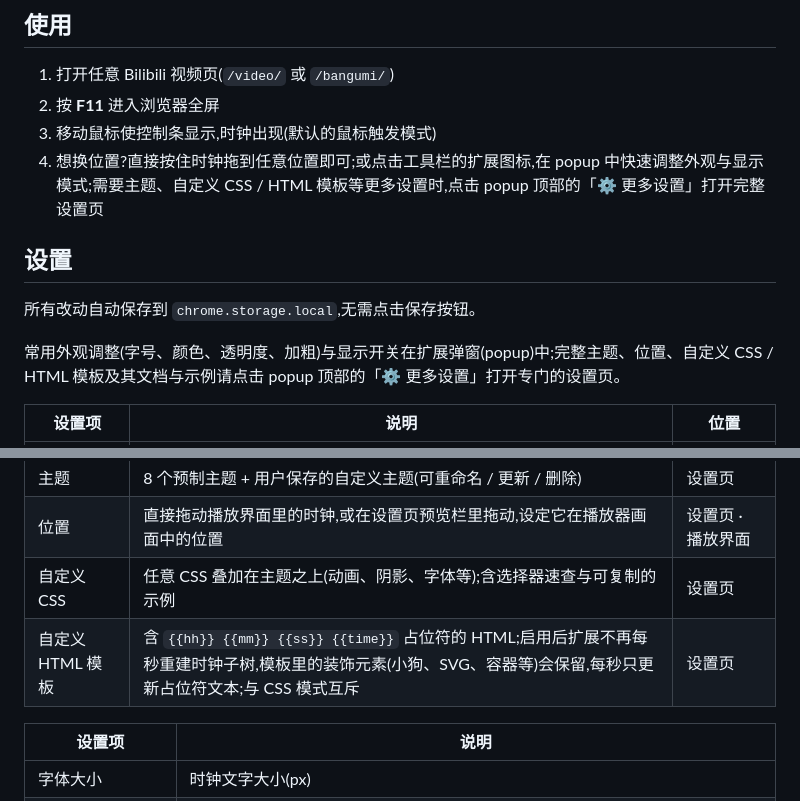
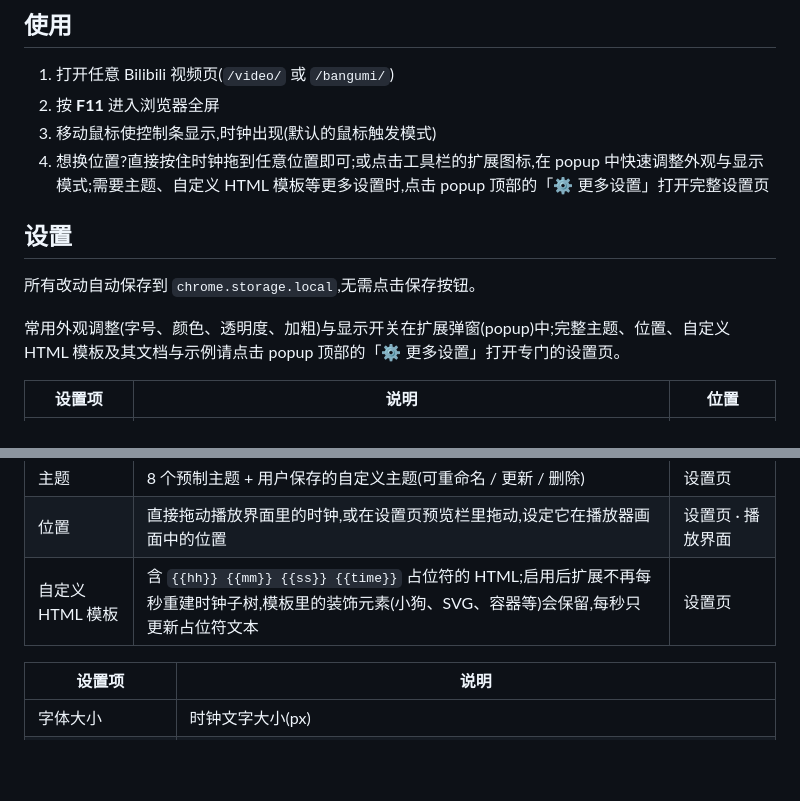
Before and after one commit to ouyangfeng2022/BiClock, a Markdown page: README.md, 2 parts joined by grey strips. Drawn GitHub-style; blank space fills up the shorter version.

```diff
--- a/README.md
+++ b/README.md
@@ -56,13 +56,13 @@
 1. 打开任意 Bilibili 视频页(`/video/` 或 `/bangumi/`)
 2. 按 **F11** 进入浏览器全屏
 3. 移动鼠标使控制条显示,时钟出现(默认的鼠标触发模式)
-4. 想换位置?直接按住时钟拖到任意位置即可;或点击工具栏的扩展图标,在 popup 中快速调整外观与显示模式;需要主题、自定义 CSS / HTML 模板等更多设置时,点击 popup 顶部的「⚙ 更多设置」打开完整设置页
+4. 想换位置?直接按住时钟拖到任意位置即可;或点击工具栏的扩展图标,在 popup 中快速调整外观与显示模式;需要主题、自定义 HTML 模板等更多设置时,点击 popup 顶部的「⚙ 更多设置」打开完整设置页
 
 ## 设置
 
 所有改动自动保存到 `chrome.storage.local`,无需点击保存按钮。
 
-常用外观调整(字号、颜色、透明度、加粗)与显示开关在扩展弹窗(popup)中;完整主题、位置、自定义 CSS / HTML 模板及其文档与示例请点击 popup 顶部的「⚙ 更多设置」打开专门的设置页。
+常用外观调整(字号、颜色、透明度、加粗)与显示开关在扩展弹窗(popup)中;完整主题、位置、自定义 HTML 模板及其文档与示例请点击 popup 顶部的「⚙ 更多设置」打开专门的设置页。
 
 | 设置项 | 说明 | 位置 |
 | --- | --- | --- |
@@ -74,8 +74,7 @@
 | 常驻显示 | 关(默认)= 控件可见时才显示(鼠标触发);开 = 在「仅全屏显示」选定的范围内一直显示 | popup · 设置页 |
 | 主题 | 8 个预制主题 + 用户保存的自定义主题(可重命名 / 更新 / 删除) | 设置页 |
 | 位置 | 直接拖动播放界面里的时钟,或在设置页预览栏里拖动,设定它在播放器画面中的位置 | 设置页 · 播放界面 |
-| 自定义 CSS | 任意 CSS 叠加在主题之上(动画、阴影、字体等);含选择器速查与可复制的示例 | 设置页 |
-| 自定义 HTML 模板 | 含 `{{hh}} {{mm}} {{ss}} {{time}}` 占位符的 HTML;启用后扩展不再每秒重建时钟子树,模板里的装饰元素(小狗、SVG、容器等)会保留,每秒只更新占位符文本;与 CSS 模式互斥 | 设置页 |
+| 自定义 HTML 模板 | 含 `{{hh}} {{mm}} {{ss}} {{time}}` 占位符的 HTML;启用后扩展不再每秒重建时钟子树,模板里的装饰元素(小狗、SVG、容器等)会保留,每秒只更新占位符文本 | 设置页 |
 
 | 设置项 | 说明 |
 | --- | --- |
```
Also changed, not shown: other parts of README.md (+3 -3 lines), AGENTS.md (+6 -6 lines), options-shot.png, popup-shot.png, 8 other files.
